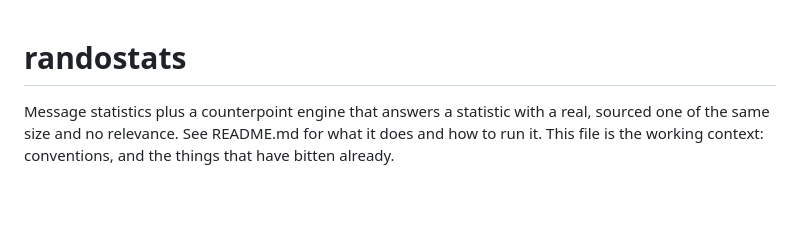
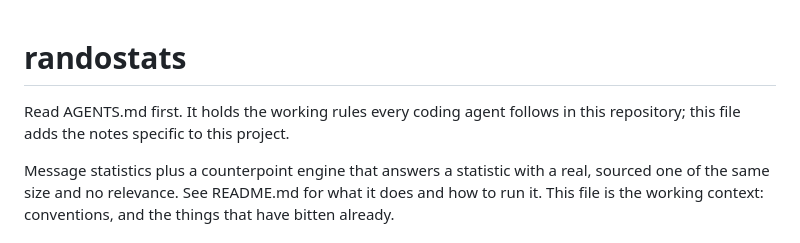
Before and after one commit to Platteration/randostats, a Markdown page: CLAUDE.md, the part around the change. GitHub-like rendering; blank space fills up the shorter version.

```diff
--- a/CLAUDE.md
+++ b/CLAUDE.md
@@ -1,4 +1,6 @@
 # randostats
+
+Read AGENTS.md first. It holds the working rules every coding agent follows in this repository; this file adds the notes specific to this project.
 
 Message statistics plus a counterpoint engine that answers a statistic with a
 real, sourced one of the same size and no relevance. See README.md for what it
```
Also changed, not shown: AGENTS.md (added, +133 -0 lines).
